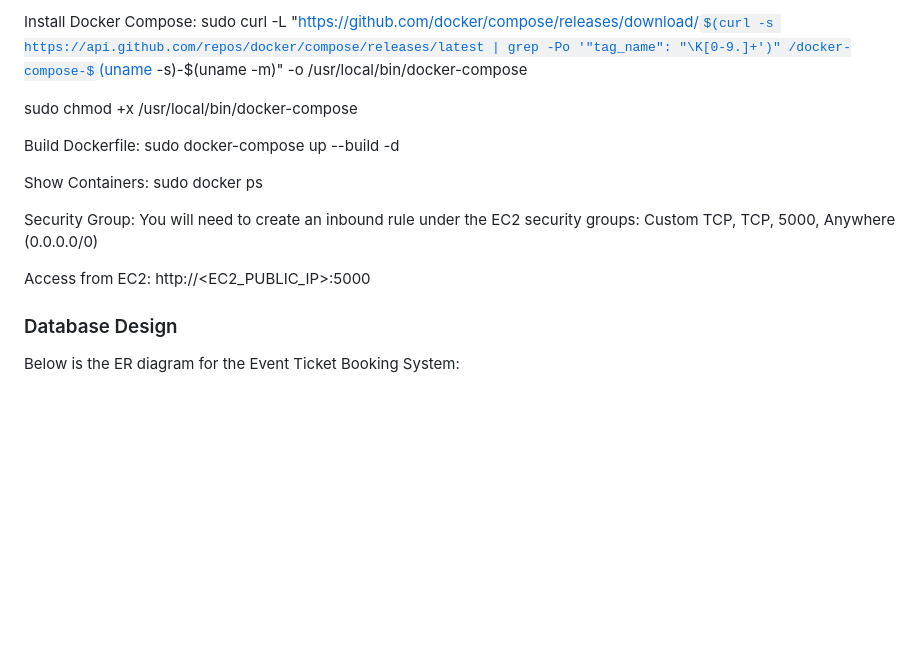
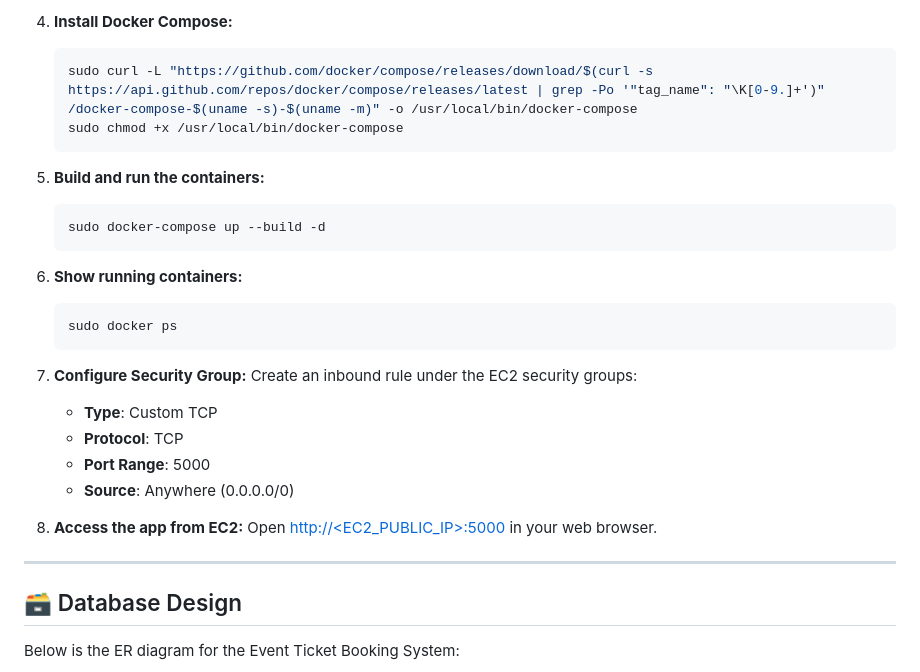
Before and after one commit to rsmythrepo/Event_ticket_booking_system, a Markdown page: README.md, the part around one of its changes. Drawn GitHub-style; some formulas as TeX source; blank space fills up the shorter version.

````diff
--- a/README.md
+++ b/README.md
@@ -67,17 +94,33 @@ sudo systemctl enable docker
 
-Install Docker Compose: sudo curl -L "https://github.com/docker/compose/releases/download/$(curl -s https://api.github.com/repos/docker/compose/releases/latest | grep -Po '"tag_name": "\K[0-9.]+')" /docker-compose-$(uname -s)-$(uname -m)" -o /usr/local/bin/docker-compose
+4. **Install Docker Compose:**
+   ```bash
+   sudo curl -L "https://github.com/docker/compose/releases/download/$(curl -s https://api.github.com/repos/docker/compose/releases/latest | grep -Po '"tag_name": "\K[0-9.]+')" /docker-compose-$(uname -s)-$(uname -m)" -o /usr/local/bin/docker-compose
+   sudo chmod +x /usr/local/bin/docker-compose
+   ```
 
-sudo chmod +x /usr/local/bin/docker-compose
+5. **Build and run the containers:**
+   ```bash
+   sudo docker-compose up --build -d
+   ```
 
-Build Dockerfile: sudo docker-compose up --build -d
+6. **Show running containers:**
+   ```bash
+   sudo docker ps
+   ```
 
-Show Containers: sudo docker ps
+7. **Configure Security Group:**
+   Create an inbound rule under the EC2 security groups:
+   - **Type**: Custom TCP
+   - **Protocol**: TCP
+   - **Port Range**: 5000
+   - **Source**: Anywhere (0.0.0.0/0)
 
-Security Group: You will need to create an inbound rule under the EC2 security groups: Custom TCP, TCP, 5000, Anywhere (0.0.0.0/0)
+8. **Access the app from EC2:**
+   Open [http://<EC2_PUBLIC_IP>:5000](http://<EC2_PUBLIC_IP>:5000) in your web browser.
 
-Access from EC2:  http://<EC2_PUBLIC_IP>:5000
+---
 
-### Database Design
+## 🗃️ Database Design
 Below is the ER diagram for the Event Ticket Booking System:
 
 ![ER Diagram](database_setup/ER_Diagram.png)
````
Also changed, not shown: other parts of README.md (+63 -36 lines).
